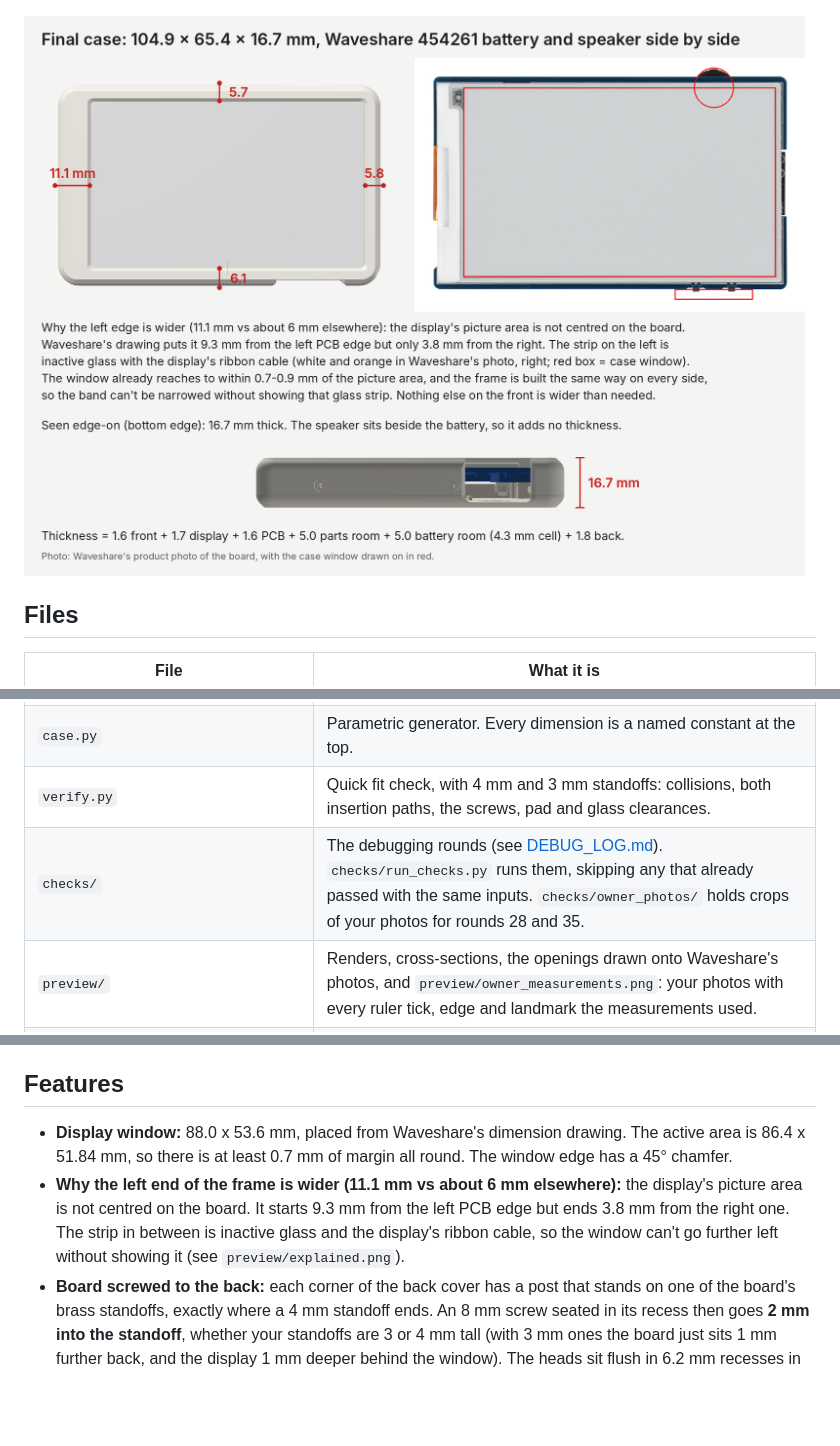
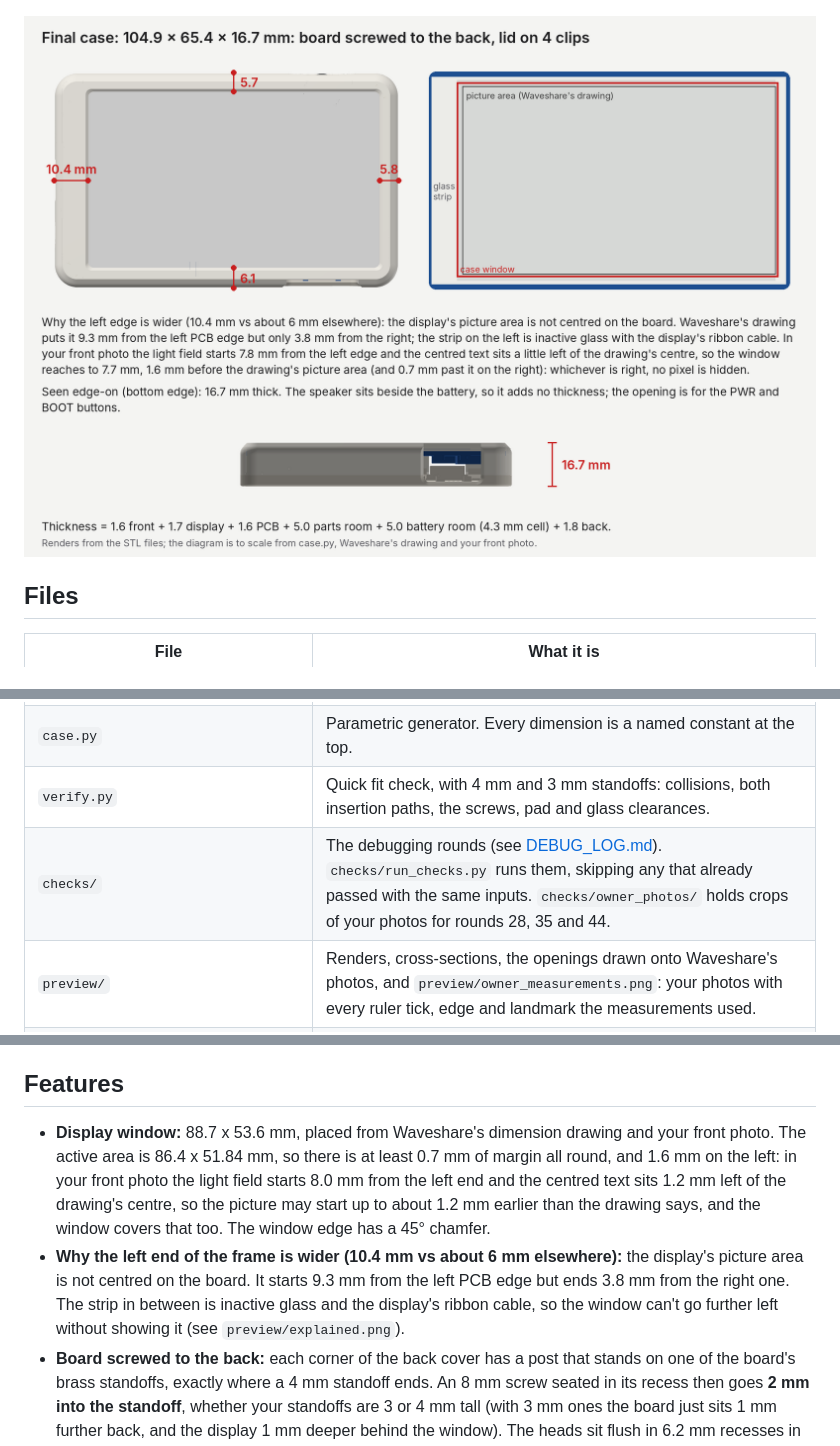
Before and after one commit to rovwfcho/claude-i-suppose..., a Markdown page: README.md, 3 parts joined by grey strips. Rendered like a GitHub page; pictures changed too: preview/explained.png; blank space fills up the shorter version.

```diff
--- a/README.md
+++ b/README.md
@@ -19,7 +19,7 @@ A two-piece case with rounded edges for the Waveshare ESP32-S3 3.97" e-Paper boa
 | `dist/` | The zip to download: the two STL files, this README, the renders, the measurements and the assembly guides. `make_zips.py` rebuilds it. |
 | `case.py` | Parametric generator. Every dimension is a named constant at the top. |
 | `verify.py` | Quick fit check, with 4 mm and 3 mm standoffs: collisions, both insertion paths, the screws, pad and glass clearances. |
-| `checks/` | The debugging rounds (see [DEBUG_LOG.md](DEBUG_LOG.md)). `checks/run_checks.py` runs them, skipping any that already passed with the same inputs. `checks/owner_photos/` holds crops of your photos for rounds 28 and 35. |
+| `checks/` | The debugging rounds (see [DEBUG_LOG.md](DEBUG_LOG.md)). `checks/run_checks.py` runs them, skipping any that already passed with the same inputs. `checks/owner_photos/` holds crops of your photos for rounds 28, 35 and 44. |
 | `preview/` | Renders, cross-sections, the openings drawn onto Waveshare's photos, and `preview/owner_measurements.png`: your photos with every ruler tick, edge and landmark the measurements used. |
 | `docs/guide-src/` | Everything the guides and `preview/renders.png` are built from (`docs/guide-src/build_all.sh` rebuilds them). |
 
@@ -33,8 +33,8 @@ A two-piece case with rounded edges for the Waveshare ESP32-S3 3.97" e-Paper boa
 
 ## Features
 
-- **Display window:** 88.0 x 53.6 mm, placed from Waveshare's dimension drawing. The active area is 86.4 x 51.84 mm, so there is at least 0.7 mm of margin all round. The window edge has a 45° chamfer.
-- **Why the left end of the frame is wider (11.1 mm vs about 6 mm elsewhere):** the display's picture area is not centred on the board. It starts 9.3 mm from the left PCB edge but ends 3.8 mm from the right one. The strip in between is inactive glass and the display's ribbon cable, so the window can't go further left without showing it (see `preview/explained.png`).
+- **Display window:** 88.7 x 53.6 mm, placed from Waveshare's dimension drawing and your front photo. The active area is 86.4 x 51.84 mm, so there is at least 0.7 mm of margin all round, and 1.6 mm on the left: in your front photo the light field starts 8.0 mm from the left end and the centred text sits 1.2 mm left of the drawing's centre, so the picture may start up to about 1.2 mm earlier than the drawing says, and the window covers that too. The window edge has a 45° chamfer.
+- **Why the left end of the frame is wider (10.4 mm vs about 6 mm elsewhere):** the display's picture area is not centred on the board. It starts 9.3 mm from the left PCB edge but ends 3.8 mm from the right one. The strip in between is inactive glass and the display's ribbon cable, so the window can't go further left without showing it (see `preview/explained.png`).
 - **Board screwed to the back:** each corner of the back cover has a post that stands on one of the board's brass standoffs, exactly where a 4 mm standoff ends. An 8 mm screw seated in its recess then goes **2 mm into the standoff**, whether your standoffs are 3 or 4 mm tall (with 3 mm ones the board just sits 1 mm further back, and the display 1 mm deeper behind the window). The heads sit flush in 6.2 mm recesses in the back, 1.8 mm deep. The standoff positions are estimates (Waveshare's photos and yours differ by up to 0.7 mm), so the holes are 3.4 mm: a screw can sit 0.4 mm off centre and still pass and seat. The back's outer edge is rounded only 0.8 mm (the front 4.5 mm) so the recesses keep about 1 mm of wall at the corners.
 - **No load on the glass:** the lid's plate is 0.3 mm thinner over the glass, so it sits about 0.8 mm in front of it (1.8 mm with 3 mm standoffs). Small pads along the PCB's top, bottom and right edges stop 0.5 mm short of it (enough for the slicer's rounding and a thicker board): they never press the board, but they hold it off the glass while you close the case. The left end has no pad because the glass edge is too close to the PCB edge there.
 - **Snap clips:** four, two in each long edge. Each is a 28 mm stretch of the back cover's skirt, freed from the cover by a thin slot so it is held only at its two ends, with a hook in its middle that catches a groove inside the lid's wall. The beams bend sideways, in the plane of the print layers, which is the strong direction in PLA (a hook bending across the layers would snap off). They bend 1.0 % at most (1.6 % if the lid prints 0.15 mm small inside and the cover 0.15 mm large outside), well under PLA's limit, so the lid can be taken off and put back many times; with the errors the other way round the hooks still reach 0.25 mm past the lid's wall. Closed, each stays bent 0.1 mm, so the lid can't rattle. Pressing the lid on takes about 17 N (a firm press with both thumbs); pulling it straight off takes about 29 N. A 30° chamfer inside the lid's rim lets the hooks ride in.
```
Also changed, not shown: other parts of README.md (+1 -0 lines), DEBUG_LOG.md (+7 -0 lines), preview/section_battery.png, 9 other files.
